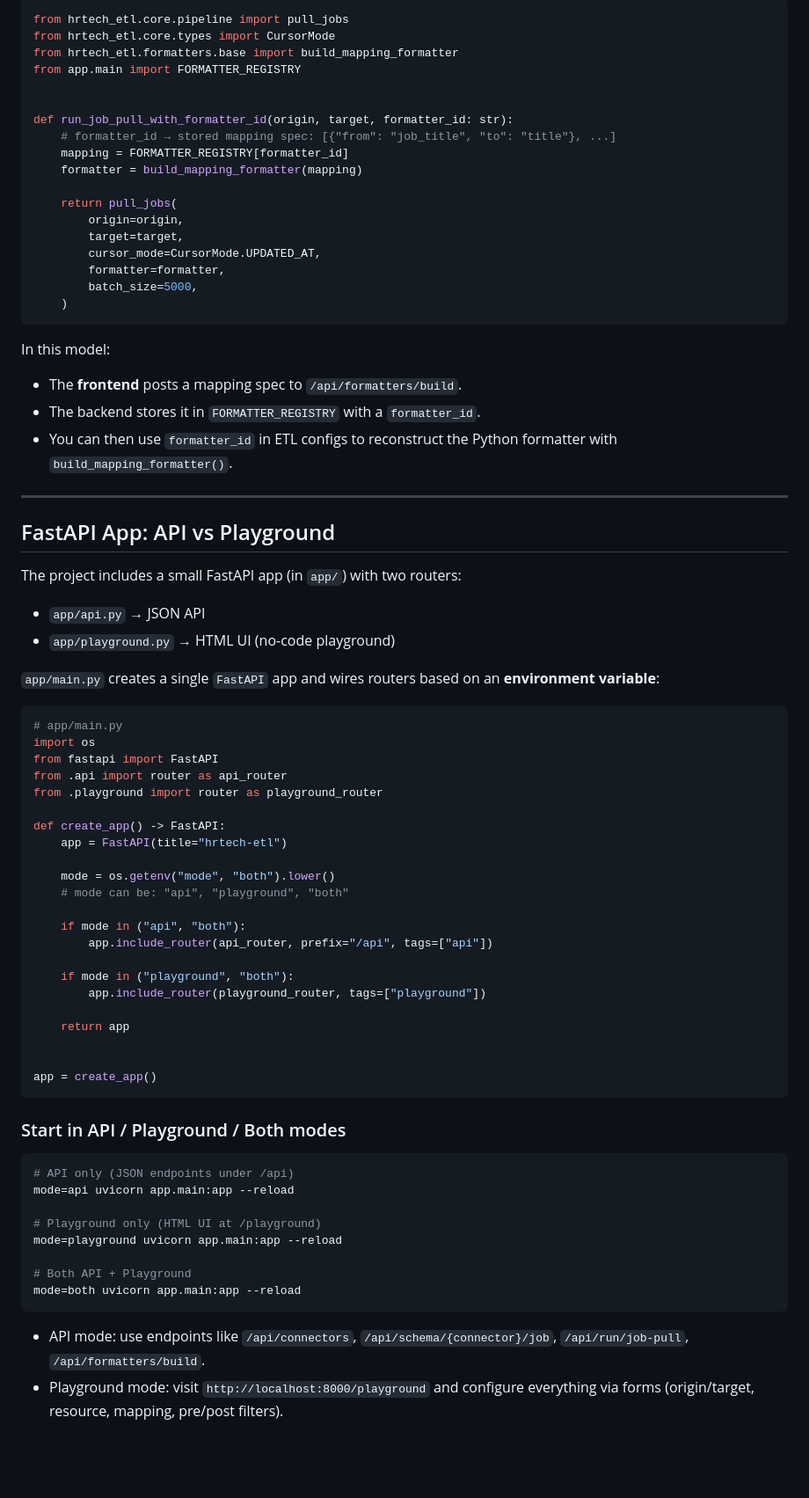
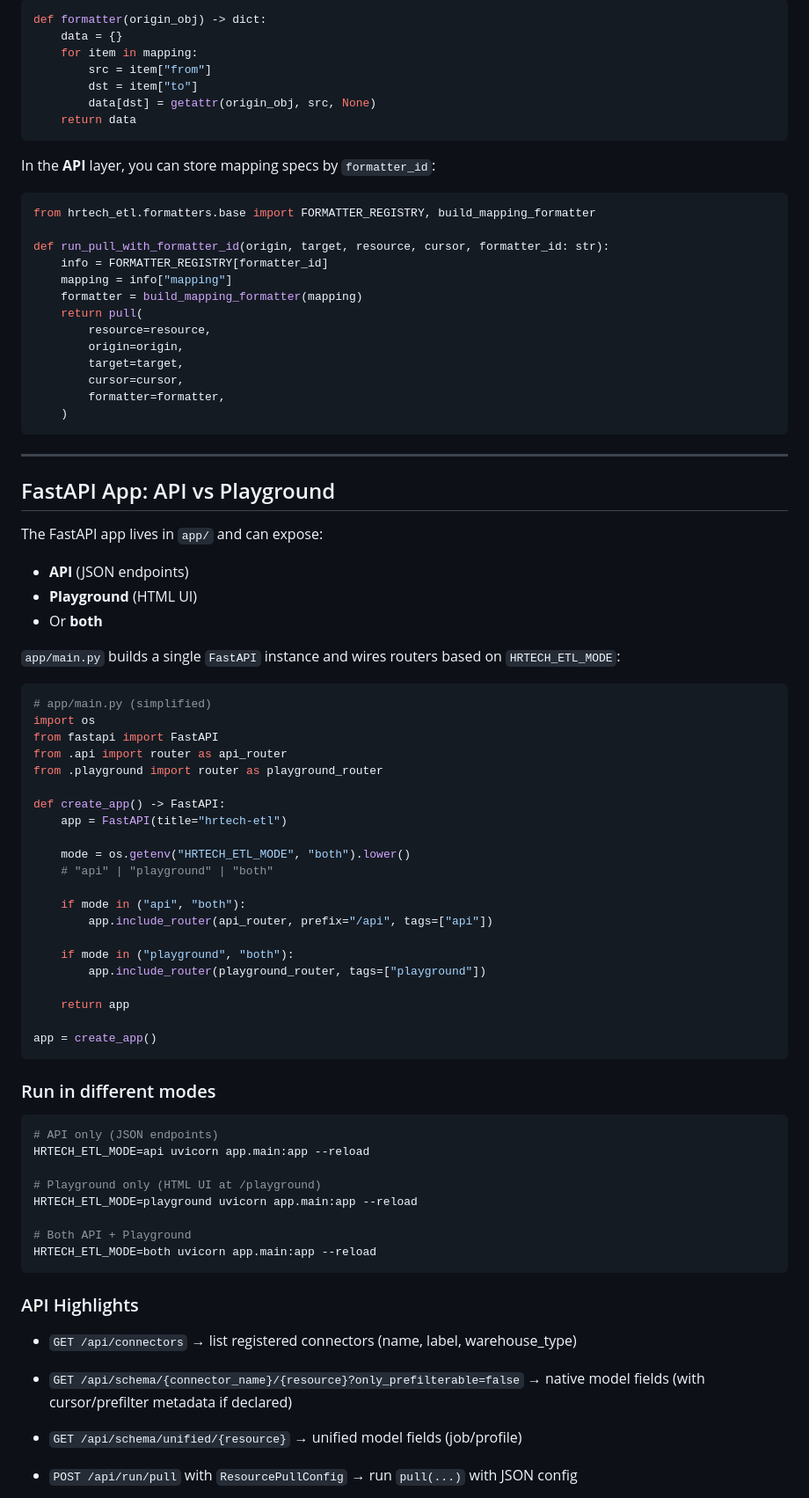
Before and after one commit to Riminder/hrtech-etl, a Markdown page: README.md, the part around one of its changes. Shown at 88% size. GitHub-like rendering; blank space fills up the shorter version.

````diff
--- a/README.md
+++ b/README.md
@@ -248,44 +356,46 @@ You can also drive the pipeline from **JSON config** and a simple **field mappin
 
 ```python
-from hrtech_etl.core.pipeline import pull_jobs
-from hrtech_etl.core.types import CursorMode
-from hrtech_etl.formatters.base import build_mapping_formatter
-from app.main import FORMATTER_REGISTRY
+def formatter(origin_obj) -> dict:
+    data = {}
+    for item in mapping:
+        src = item["from"]
+        dst = item["to"]
+        data[dst] = getattr(origin_obj, src, None)
+    return data
+```
 
+In the **API** layer, you can store mapping specs by `formatter_id`:
 
-def run_job_pull_with_formatter_id(origin, target, formatter_id: str):
-    # formatter_id → stored mapping spec: [{"from": "job_title", "to": "title"}, ...]
-    mapping = FORMATTER_REGISTRY[formatter_id]
+```python
+from hrtech_etl.formatters.base import FORMATTER_REGISTRY, build_mapping_formatter
+
+def run_pull_with_formatter_id(origin, target, resource, cursor, formatter_id: str):
+    info = FORMATTER_REGISTRY[formatter_id]
+    mapping = info["mapping"]
     formatter = build_mapping_formatter(mapping)
-
-    return pull_jobs(
+    return pull(
+        resource=resource,
         origin=origin,
         target=target,
-        cursor_mode=CursorMode.UPDATED_AT,
+        cursor=cursor,
         formatter=formatter,
-        batch_size=5000,
     )
 ```
-
-In this model:
-
-* The **frontend** posts a mapping spec to `/api/formatters/build`.
-* The backend stores it in `FORMATTER_REGISTRY` with a `formatter_id`.
-* You can then use `formatter_id` in ETL configs to reconstruct the Python formatter with `build_mapping_formatter()`.
 
 ---
 
 ## FastAPI App: API vs Playground
 
-The project includes a small FastAPI app (in `app/`) with two routers:
+The FastAPI app lives in `app/` and can expose:
 
-* `app/api.py` → JSON API
-* `app/playground.py` → HTML UI (no-code playground)
+* **API** (JSON endpoints)
+* **Playground** (HTML UI)
+* Or **both**
 
-`app/main.py` creates a single `FastAPI` app and wires routers based on an **environment variable**:
+`app/main.py` builds a single `FastAPI` instance and wires routers based on `HRTECH_ETL_MODE`:
 
 ```python
-# app/main.py
+# app/main.py (simplified)
 import os
 from fastapi import FastAPI
 from .api import router as api_router
@@ -294,8 +404,8 @@ from .playground import router as playground_router
 def create_app() -> FastAPI:
     app = FastAPI(title="hrtech-etl")
 
-    mode = os.getenv("mode", "both").lower()
-    # mode can be: "api", "playground", "both"
+    mode = os.getenv("HRTECH_ETL_MODE", "both").lower()
+    # "api" | "playground" | "both"
 
     if mode in ("api", "both"):
         app.include_router(api_router, prefix="/api", tags=["api"])
@@ -305,22 +415,33 @@ def create_app() -> FastAPI:
 
     return app
 
-
 app = create_app()
 ```
 
-### Start in API / Playground / Both modes
+### Run in different modes
 
 ```bash
-# API only (JSON endpoints under /api)
-mode=api uvicorn app.main:app --reload
+# API only (JSON endpoints)
+HRTECH_ETL_MODE=api uvicorn app.main:app --reload
 
 # Playground only (HTML UI at /playground)
-mode=playground uvicorn app.main:app --reload
+HRTECH_ETL_MODE=playground uvicorn app.main:app --reload
 
 # Both API + Playground
-mode=both uvicorn app.main:app --reload
+HRTECH_ETL_MODE=both uvicorn app.main:app --reload
 ```
 
-* API mode: use endpoints like `/api/connectors`, `/api/schema/{connector}/job`, `/api/run/job-pull`, `/api/formatters/build`.
-* Playground mode: visit `http://localhost:8000/playground` and configure everything via forms (origin/target, resource, mapping, pre/post filters).
+### API Highlights
+
+* `GET /api/connectors`
+  → list registered connectors (name, label, warehouse_type)
+
+* `GET /api/schema/{connector_name}/{resource}?only_prefilterable=false`
+  → native model fields (with cursor/prefilter metadata if declared)
+
+* `GET /api/schema/unified/{resource}`
+  → unified model fields (job/profile)
+
+* `POST /api/run/pull` with `ResourcePullConfig`
+  → run `pull(...)` with JSON config
+
````
Also changed, not shown: other parts of README.md (+373 -172 lines).
